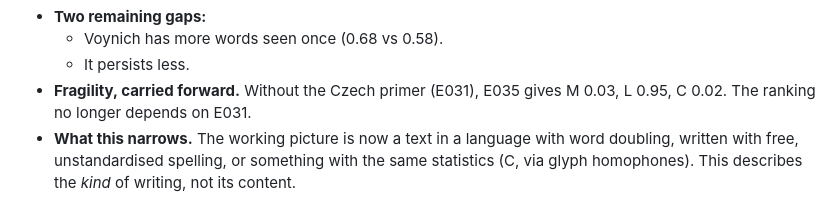
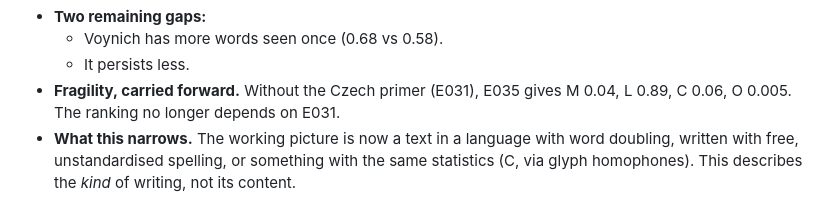
Before and after one commit to Savirinc/voynich-ai-cryptolinguist, a Markdown page: reports/LEDGER.md, the part around the change. GitHub-like rendering.

Commit message:
LEDGER: correct E035 no-primer fragility figures (M 0.04, L 0.89, C 0.06)
Co-Authored-By: Claude Opus 5.5 <noreply@anthropic.com>

```diff
--- a/reports/LEDGER.md
+++ b/reports/LEDGER.md
@@ -148,7 +148,7 @@ vocabulary and its flat Zipf head.
 - **Two remaining gaps:**
   - Voynich has more words seen once (0.68 vs 0.58).
   - It persists less.
-- **Fragility, carried forward.** Without the Czech primer (E031), E035 gives M 0.03, L 0.95, C 0.02. The ranking
+- **Fragility, carried forward.** Without the Czech primer (E031), E035 gives M 0.04, L 0.89, C 0.06, O 0.005. The ranking
   no longer depends on E031.
 - **What this narrows.** The working picture is now a text in a language with word doubling, written with free,
   unstandardised spelling, or something with the same statistics (C, via glyph homophones). This describes the
```
